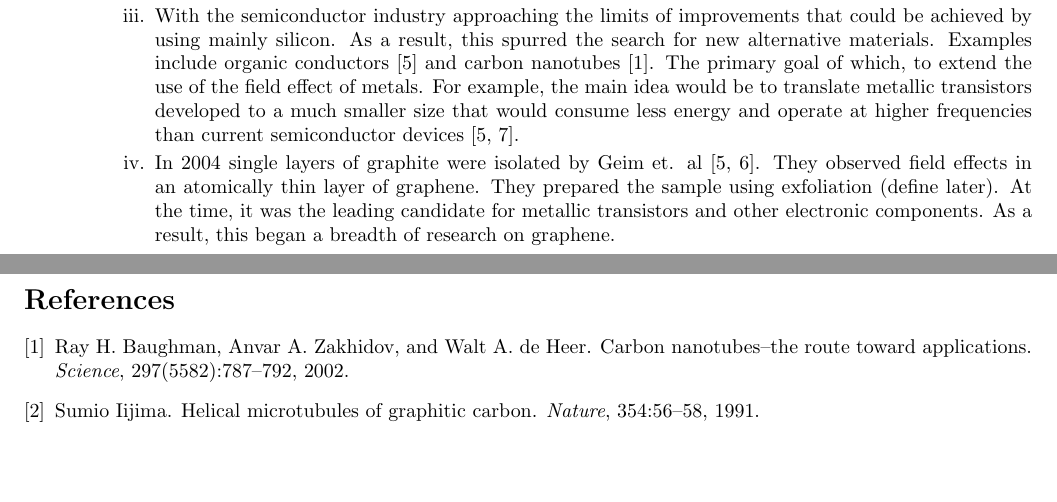
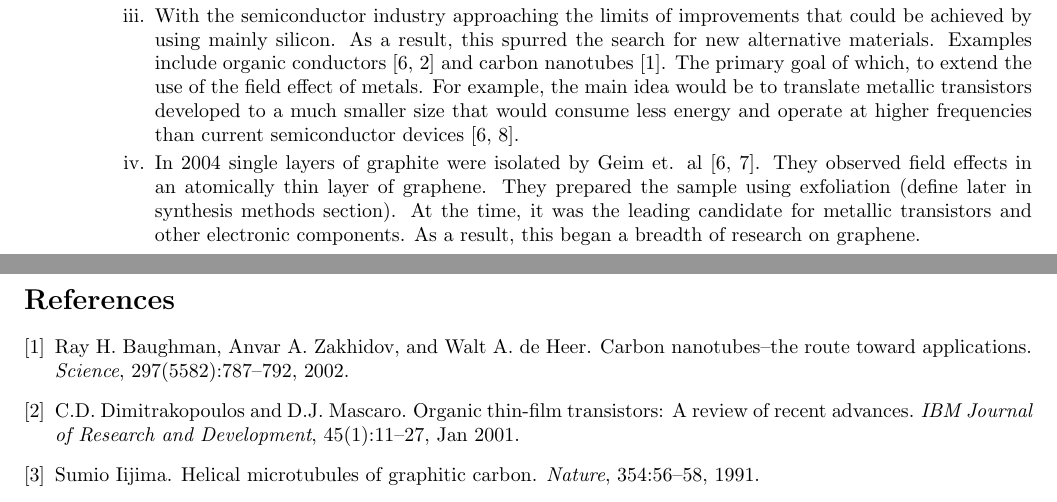
Before and after one commit to kandrews92/2Dmaterials-survey, a LaTeX document (outline/overview.tex, which reads bibs/refs.bib): two parts of pages 1 and 2 of 2, joined at a grey line, cut so that both start at the same text, the shorter picture padded with empty space. Compiled offline with pdfLaTeX.

Commit message:
updated outline

```diff
--- a/bibs/refs.bib
+++ b/bibs/refs.bib
@@ -164,3 +164,12 @@ journal = {Science}
    doi = "http://dx.doi.org/10.1063/1.1710717",
    abstract = "We develop theoretical arguments that demonstrate the possibility of metallic field-effect transistors in one-dimensional systems and particularly in armchair carbon nanotubes. A very inhomogeneous electric field, such as the field of a tunneling tip, can penetrate the relatively weakly screened nanotubes and open an energy gap. As a consequence, an energy barrier forms that impedes electron flow and thus permits transistor action. This type of metallic field effect is advantageous because of the high conductance of the metallic tubes in the ON state."
 }
+
+@ARTICLE{mascaro2001,
+	author={Dimitrakopoulos, C.D. and Mascaro, D.J.},
+	journal={IBM Journal of Research and Development},
+	title={Organic thin-film transistors: A review of recent advances},
+	year={2001},
+	month={Jan},
+	volume={45},
+	number={1},
--- a/outline/overview.tex
+++ b/outline/overview.tex
@@ -16,6 +16,11 @@
 			\begin{enumerate} %inner-inner-layer begin
+
 				\item{Prior to the mid-1980s (1985) graphite had been used for several practical applications \cite{ nanoscaleReview2011}. In 1985 the discovery of fullerenes ($\mathrm{C}_{60}$) initiated the postualtion of the interesting and beneficial properties of the structure and its derivatives, assuming that it could be synthesized in large amounts \cite{krotoFullerenes1985}. }
+
 				\item{Theories suggested the possiblity of one-dimensional structures of this form, and carbon nanotubes (1991) \cite{iijimaCarbonNanotubes1991}. This suggested the possibility of synthesizing carbon structures on a larger scale than was previously possible with fullerenes.}
-				\item{With the semiconductor industry approaching the limits of improvements that could be achieved by using mainly silicon. As a result, this spurred the search for new alternative materials. Examples include organic conductors \cite{novoselovEtAl2004} and carbon nanotubes \cite{Baughman2002}. The primary goal of which, to extend the use of the field effect of metals. For example, the main idea would be to translate metallic transistors developed to a much smaller size that would consume less energy and operate at higher frequencies than current semiconductor devices \cite{novoselovEtAl2004,Rotkin2004}.}
-				\item{In 2004 single layers of graphite were isolated by Geim et. al \cite{novoselovEtAl2004, novoselovEtAl2005}. They observed field effects in an atomically thin layer of graphene. They prepared the sample using exfoliation (define later). At the time, it was the leading candidate for metallic transistors and other electronic components. As a result, this began a breadth of research on graphene.}
+
+				\item{With the semiconductor industry approaching the limits of improvements that could be achieved by using mainly silicon. As a result, this spurred the search for new alternative materials. Examples include organic conductors \cite{novoselovEtAl2004, mascaro2001} and carbon nanotubes \cite{Baughman2002}. The primary goal of which, to extend the use of the field effect of metals. For example, the main idea would be to translate metallic transistors developed to a much smaller size that would consume less energy and operate at higher frequencies than current semiconductor devices \cite{novoselovEtAl2004,Rotkin2004}.}
+
+				\item{In 2004 single layers of graphite were isolated by Geim et. al \cite{novoselovEtAl2004, novoselovEtAl2005}. They observed field effects in an atomically thin layer of graphene. They prepared the sample using exfoliation (define later in synthesis methods section). At the time, it was the leading candidate for metallic transistors and other electronic components. As a result, this began a breadth of research on graphene.}
+
 			\end{enumerate}	%inner-inner-layer end
```
Also changed, not shown: outline/overview.pdf, bibs/refs.bib (5 more changed lines), outline/overview.tex (4 more changed lines).
